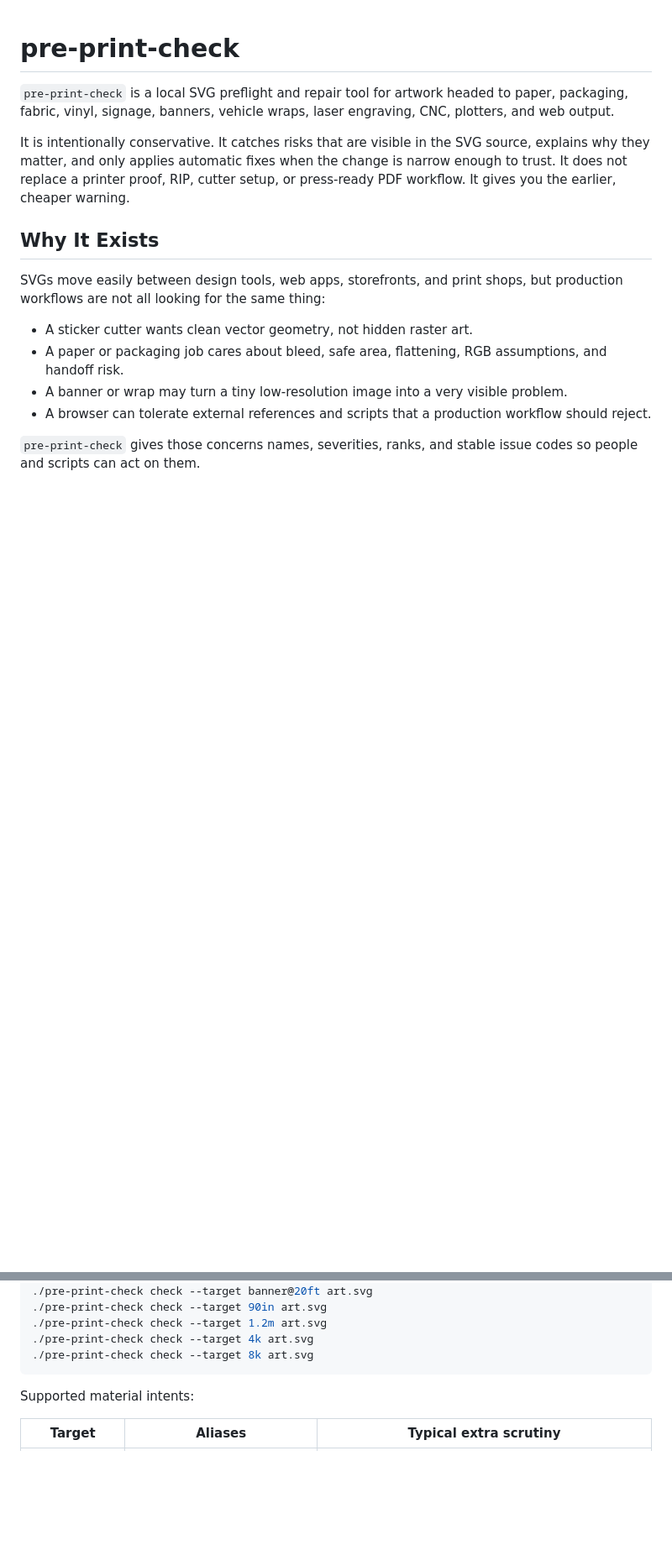
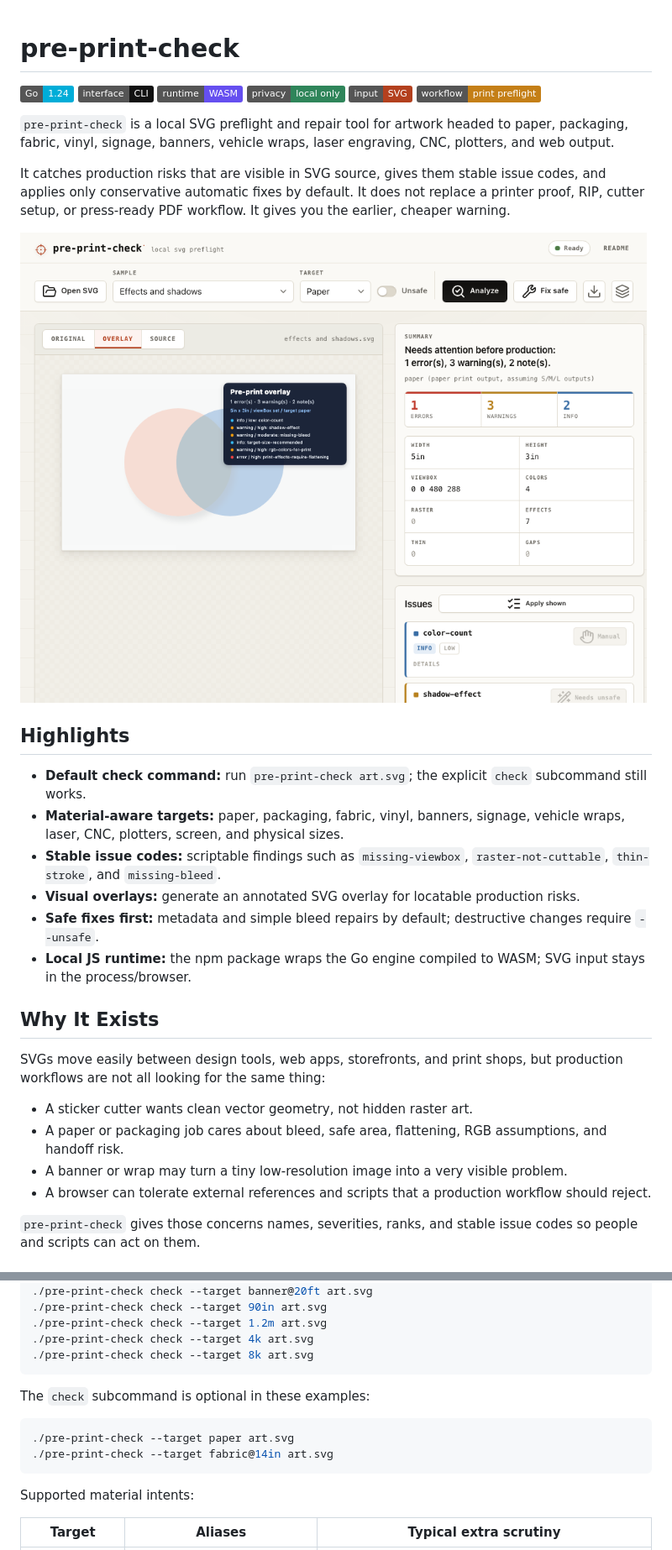
Before and after one commit to justsml/pre-print-check, a Markdown page: README.md, 2 parts joined by grey strips. Shown: that part at 84% size. Rendered like a GitHub page; pictures changed too: docs/assets/playground.png (added); badges without logos; blank space fills up the shorter version.

````diff
--- a/README.md
+++ b/README.md
@@ -1,8 +1,28 @@
 # pre-print-check
+
+![Go 1.24](https://img.shields.io/badge/Go-1.24-00ADD8?logo=go&logoColor=white)
+![CLI](https://img.shields.io/badge/interface-CLI-111111)
+![WASM](https://img.shields.io/badge/runtime-WASM-654FF0?logo=webassembly&logoColor=white)
+![Local only](https://img.shields.io/badge/privacy-local_only-2F855A)
+![SVG](https://img.shields.io/badge/input-SVG-B3401E)
+![Print preflight](https://img.shields.io/badge/workflow-print_preflight-C47F17)
 
 `pre-print-check` is a local SVG preflight and repair tool for artwork headed to paper, packaging, fabric, vinyl, signage, banners, vehicle wraps, laser engraving, CNC, plotters, and web output.
 
-It is intentionally conservative. It catches risks that are visible in the SVG source, explains why they matter, and only applies automatic fixes when the change is narrow enough to trust. It does not replace a printer proof, RIP, cutter setup, or press-ready PDF workflow. It gives you the earlier, cheaper warning.
+It catches production risks that are visible in SVG source, gives them stable issue codes, and applies only conservative automatic fixes by default. It does not replace a printer proof, RIP, cutter setup, or press-ready PDF workflow. It gives you the earlier, cheaper warning.
+
+<p>
+  <img src="docs/assets/playground.png" alt="pre-print-check browser playground showing an SVG overlay, summary counts, metadata, and preflight issues" width="900">
+</p>
+
+## Highlights
+
+- **Default check command:** run `pre-print-check art.svg`; the explicit `check` subcommand still works.
+- **Material-aware targets:** paper, packaging, fabric, vinyl, banners, signage, vehicle wraps, laser, CNC, plotters, screen, and physical sizes.
+- **Stable issue codes:** scriptable findings such as `missing-viewbox`, `raster-not-cuttable`, `thin-stroke`, and `missing-bleed`.
+- **Visual overlays:** generate an annotated SVG overlay for locatable production risks.
+- **Safe fixes first:** metadata and simple bleed repairs by default; destructive changes require `--unsafe`.
+- **Local JS runtime:** the npm package wraps the Go engine compiled to WASM; SVG input stays in the process/browser.
 
 ## Why It Exists
 
@@ -103,6 +123,13 @@ Targets can describe an output material, a physical size, a resolution, or a mat
 ./pre-print-check check --target 1.2m art.svg
 ./pre-print-check check --target 4k art.svg
 ./pre-print-check check --target 8k art.svg
+```
+
+The `check` subcommand is optional in these examples:
+
+```sh
+./pre-print-check --target paper art.svg
+./pre-print-check --target fabric@14in art.svg
 ```
 
 Supported material intents:
````
Also changed, not shown: other parts of README.md (+11 -5 lines), 6 other files.
